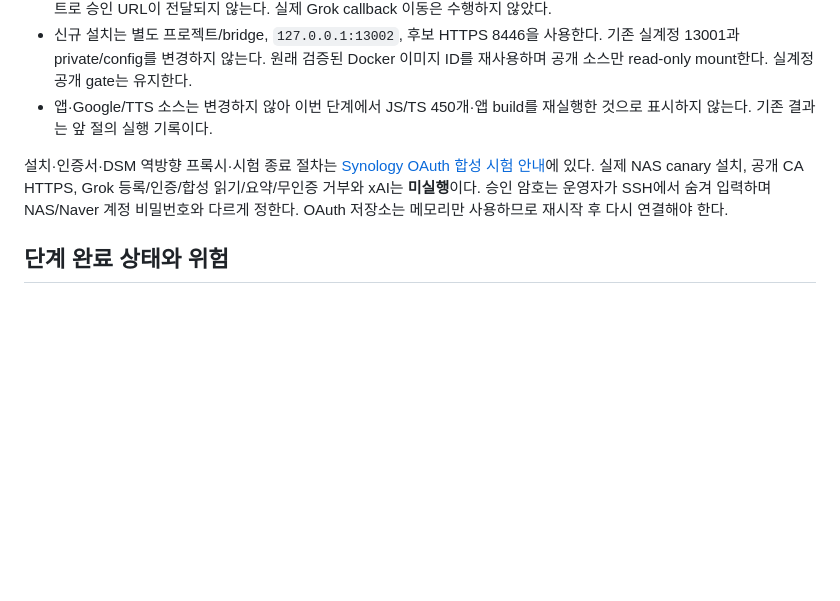
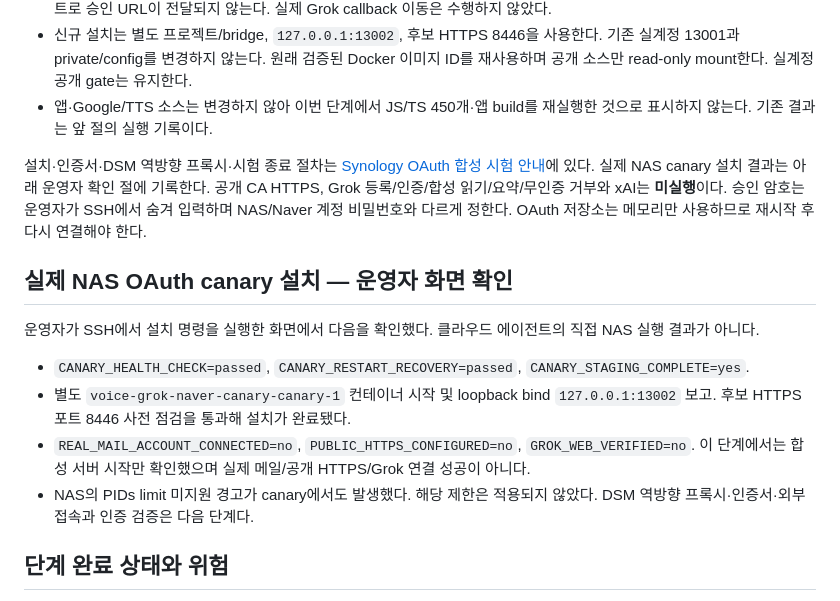
Before and after one commit to Augustine-H/drivemode, a Markdown page: docs/naver-mail-validation.md, the part around the change. Drawn GitHub-style; blank space fills up the shorter version.

Commit message:
Record operator-verified NAS OAuth canary startup and recovery

```diff
--- a/docs/naver-mail-validation.md
+++ b/docs/naver-mail-validation.md
@@ -134,7 +134,16 @@ Grok Custom 초기 화면에는 이름·서버 URL만 있다는 운영자 확인
 - 신규 설치는 별도 프로젝트/bridge, `127.0.0.1:13002`, 후보 HTTPS 8446을 사용한다. 기존 실계정 13001과 private/config를 변경하지 않는다. 원래 검증된 Docker 이미지 ID를 재사용하며 공개 소스만 read-only mount한다. 실계정 공개 gate는 유지한다.
 - 앱·Google/TTS 소스는 변경하지 않아 이번 단계에서 JS/TS 450개·앱 build를 재실행한 것으로 표시하지 않는다. 기존 결과는 앞 절의 실행 기록이다.
 
-설치·인증서·DSM 역방향 프록시·시험 종료 절차는 [Synology OAuth 합성 시험 안내](../services/naver-mail/integration/SYNOLOGY_OAUTH_CANARY.md)에 있다. 실제 NAS canary 설치, 공개 CA HTTPS, Grok 등록/인증/합성 읽기/요약/무인증 거부와 xAI는 **미실행**이다. 승인 암호는 운영자가 SSH에서 숨겨 입력하며 NAS/Naver 계정 비밀번호와 다르게 정한다. OAuth 저장소는 메모리만 사용하므로 재시작 후 다시 연결해야 한다.
+설치·인증서·DSM 역방향 프록시·시험 종료 절차는 [Synology OAuth 합성 시험 안내](../services/naver-mail/integration/SYNOLOGY_OAUTH_CANARY.md)에 있다. 실제 NAS canary 설치 결과는 아래 운영자 확인 절에 기록한다. 공개 CA HTTPS, Grok 등록/인증/합성 읽기/요약/무인증 거부와 xAI는 **미실행**이다. 승인 암호는 운영자가 SSH에서 숨겨 입력하며 NAS/Naver 계정 비밀번호와 다르게 정한다. OAuth 저장소는 메모리만 사용하므로 재시작 후 다시 연결해야 한다.
+
+## 실제 NAS OAuth canary 설치 — 운영자 화면 확인
+
+운영자가 SSH에서 설치 명령을 실행한 화면에서 다음을 확인했다. 클라우드 에이전트의 직접 NAS 실행 결과가 아니다.
+
+- `CANARY_HEALTH_CHECK=passed`, `CANARY_RESTART_RECOVERY=passed`, `CANARY_STAGING_COMPLETE=yes`.
+- 별도 `voice-grok-naver-canary-canary-1` 컨테이너 시작 및 loopback bind `127.0.0.1:13002` 보고. 후보 HTTPS 포트 8446 사전 점검을 통과해 설치가 완료됐다.
+- `REAL_MAIL_ACCOUNT_CONNECTED=no`, `PUBLIC_HTTPS_CONFIGURED=no`, `GROK_WEB_VERIFIED=no`. 이 단계에서는 합성 서버 시작만 확인했으며 실제 메일/공개 HTTPS/Grok 연결 성공이 아니다.
+- NAS의 PIDs limit 미지원 경고가 canary에서도 발생했다. 해당 제한은 적용되지 않았다. DSM 역방향 프록시·인증서·외부 접속과 인증 검증은 다음 단계다.
 
 ## 단계 완료 상태와 위험
 
```
